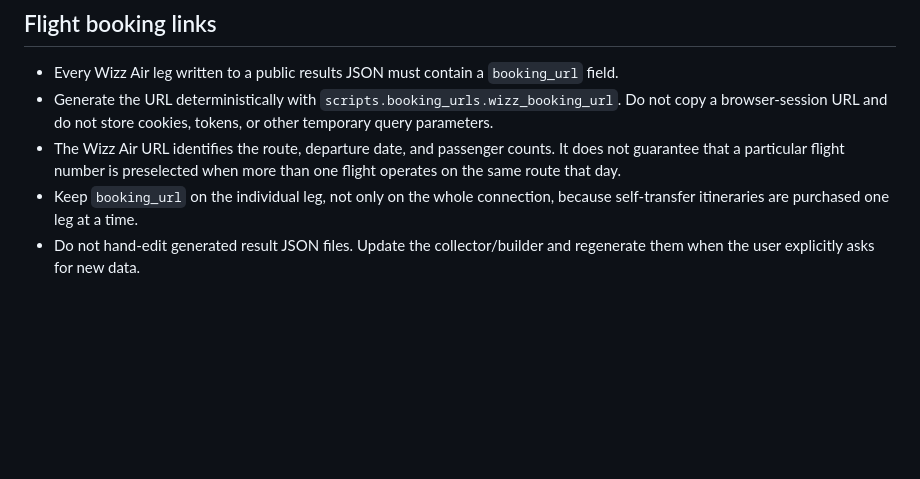
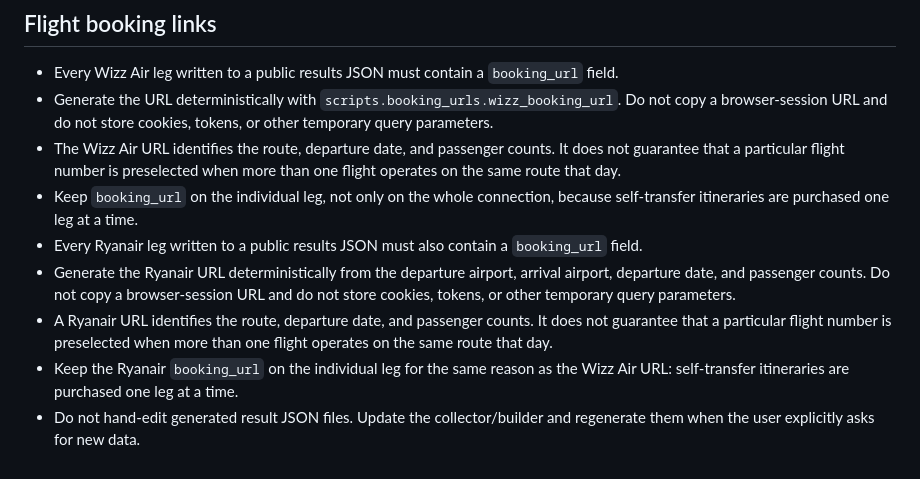
Before and after one commit to Canario-Lab/ResiFly, a Markdown page: AGENTS.md, the part around the change. GitHub-like rendering; blank space fills up the shorter version.

Commit message:
Document Ryanair booking link requirements

```diff
--- a/AGENTS.md
+++ b/AGENTS.md
@@ -78,5 +78,16 @@
   more than one flight operates on the same route that day.
 - Keep `booking_url` on the individual leg, not only on the whole connection,
   because self-transfer itineraries are purchased one leg at a time.
+- Every Ryanair leg written to a public results JSON must also contain a
+  `booking_url` field.
+- Generate the Ryanair URL deterministically from the departure airport,
+  arrival airport, departure date, and passenger counts. Do not copy a
+  browser-session URL and do not store cookies, tokens, or other temporary
+  query parameters.
+- A Ryanair URL identifies the route, departure date, and passenger counts. It
+  does not guarantee that a particular flight number is preselected when more
+  than one flight operates on the same route that day.
+- Keep the Ryanair `booking_url` on the individual leg for the same reason as
+  the Wizz Air URL: self-transfer itineraries are purchased one leg at a time.
 - Do not hand-edit generated result JSON files. Update the collector/builder and
   regenerate them when the user explicitly asks for new data.
```
